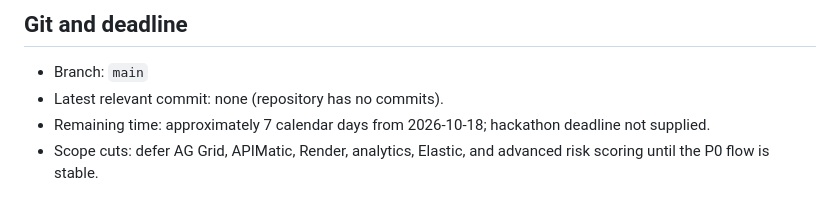
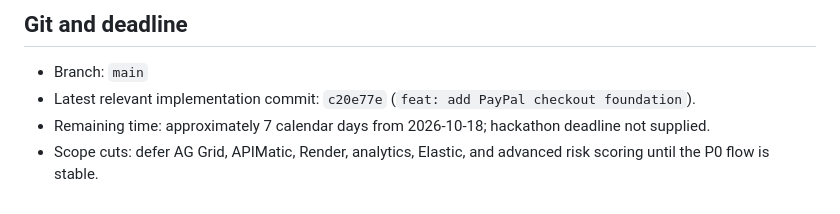
Before and after one commit to Kushal-911/pay-pilot, a Markdown page: PROJECT_STATUS.md, the part around the change. Rendered like a GitHub page.

Commit message:
docs: record Day 1 validation status

```diff
--- a/PROJECT_STATUS.md
+++ b/PROJECT_STATUS.md
@@ -48,6 +48,6 @@ Planned: `DATABASE_URL`, `PORT`, `PAYPAL_BASE_URL`, `PAYPAL_CLIENT_ID`, `PAYPAL_
 
 ## Git and deadline
 - Branch: `main`
-- Latest relevant commit: none (repository has no commits).
+- Latest relevant implementation commit: `c20e77e` (`feat: add PayPal checkout foundation`).
 - Remaining time: approximately 7 calendar days from 2026-10-18; hackathon deadline not supplied.
 - Scope cuts: defer AG Grid, APIMatic, Render, analytics, Elastic, and advanced risk scoring until the P0 flow is stable.
```
